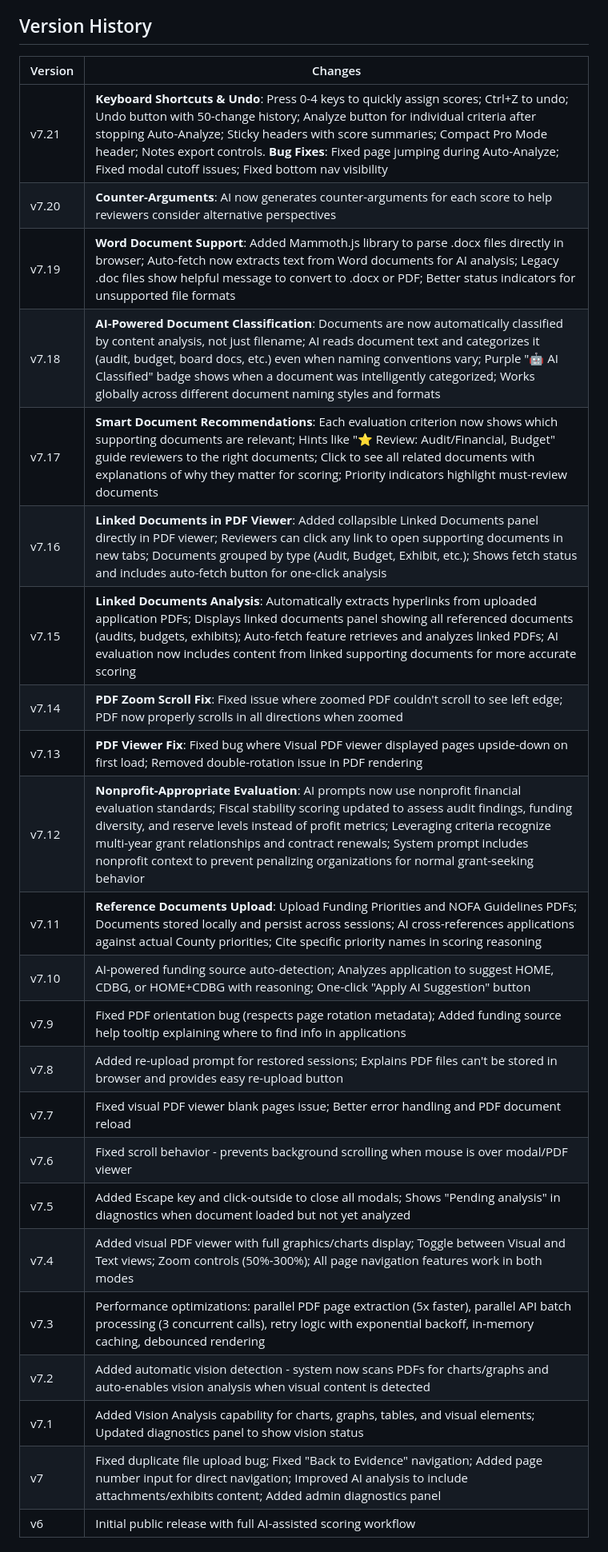
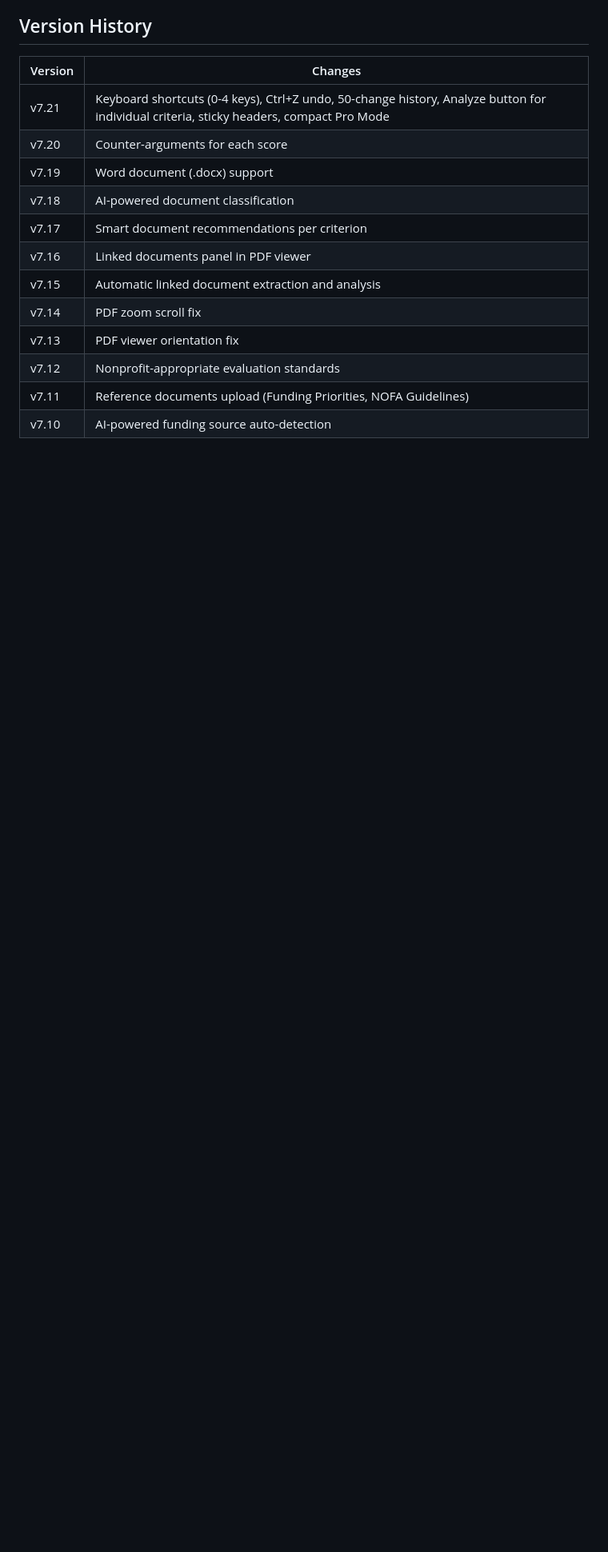
Before and after one commit to bbuxton0823/nofa_ai_analyzer, a Markdown page: README.md, the part around one of its changes. Shown at 80% size. Rendered like a GitHub page; blank space fills up the shorter version.

Commit message:
Sync README with landing page

```diff
--- a/README.md
+++ b/README.md
@@ -165,27 +178,16 @@ Distribute the modified file to your team.
 
 | Version | Changes |
 |---------|---------|
-| v7.21 | **Keyboard Shortcuts & Undo**: Press 0-4 keys to quickly assign scores; Ctrl+Z to undo; Undo button with 50-change history; Analyze button for individual criteria after stopping Auto-Analyze; Sticky headers with score summaries; Compact Pro Mode header; Notes export controls. **Bug Fixes**: Fixed page jumping during Auto-Analyze; Fixed modal cutoff issues; Fixed bottom nav visibility |
-| v7.20 | **Counter-Arguments**: AI now generates counter-arguments for each score to help reviewers consider alternative perspectives |
-| v7.19 | **Word Document Support**: Added Mammoth.js library to parse .docx files directly in browser; Auto-fetch now extracts text from Word documents for AI analysis; Legacy .doc files show helpful message to convert to .docx or PDF; Better status indicators for unsupported file formats |
-| v7.18 | **AI-Powered Document Classification**: Documents are now automatically classified by content analysis, not just filename; AI reads document text and categorizes it (audit, budget, board docs, etc.) even when naming conventions vary; Purple "🤖 AI Classified" badge shows when a document was intelligently categorized; Works globally across different document naming styles and formats |
-| v7.17 | **Smart Document Recommendations**: Each evaluation criterion now shows which supporting documents are relevant; Hints like "⭐ Review: Audit/Financial, Budget" guide reviewers to the right documents; Click to see all related documents with explanations of why they matter for scoring; Priority indicators highlight must-review documents |
-| v7.16 | **Linked Documents in PDF Viewer**: Added collapsible Linked Documents panel directly in PDF viewer; Reviewers can click any link to open supporting documents in new tabs; Documents grouped by type (Audit, Budget, Exhibit, etc.); Shows fetch status and includes auto-fetch button for one-click analysis |
-| v7.15 | **Linked Documents Analysis**: Automatically extracts hyperlinks from uploaded application PDFs; Displays linked documents panel showing all referenced documents (audits, budgets, exhibits); Auto-fetch feature retrieves and analyzes linked PDFs; AI evaluation now includes content from linked supporting documents for more accurate scoring |
-| v7.14 | **PDF Zoom Scroll Fix**: Fixed issue where zoomed PDF couldn't scroll to see left edge; PDF now properly scrolls in all directions when zoomed |
-| v7.13 | **PDF Viewer Fix**: Fixed bug where Visual PDF viewer displayed pages upside-down on first load; Removed double-rotation issue in PDF rendering |
-| v7.12 | **Nonprofit-Appropriate Evaluation**: AI prompts now use nonprofit financial evaluation standards; Fiscal stability scoring updated to assess audit findings, funding diversity, and reserve levels instead of profit metrics; Leveraging criteria recognize multi-year grant relationships and contract renewals; System prompt includes nonprofit context to prevent penalizing organizations for normal grant-seeking behavior |
-| v7.11 | **Reference Documents Upload**: Upload Funding Priorities and NOFA Guidelines PDFs; Documents stored locally and persist across sessions; AI cross-references applications against actual County priorities; Cite specific priority names in scoring reasoning |
-| v7.10 | AI-powered funding source auto-detection; Analyzes application to suggest HOME, CDBG, or HOME+CDBG with reasoning; One-click "Apply AI Suggestion" button |
-| v7.9 | Fixed PDF orientation bug (respects page rotation metadata); Added funding source help tooltip explaining where to find info in applications |
-| v7.8 | Added re-upload prompt for restored sessions; Explains PDF files can't be stored in browser and provides easy re-upload button |
-| v7.7 | Fixed visual PDF viewer blank pages issue; Better error handling and PDF document reload |
-| v7.6 | Fixed scroll behavior - prevents background scrolling when mouse is over modal/PDF viewer |
-| v7.5 | Added Escape key and click-outside to close all modals; Shows "Pending analysis" in diagnostics when document loaded but not yet analyzed |
-| v7.4 | Added visual PDF viewer with full graphics/charts display; Toggle between Visual and Text views; Zoom controls (50%-300%); All page navigation features work in both modes |
-| v7.3 | Performance optimizations: parallel PDF page extraction (5x faster), parallel API batch processing (3 concurrent calls), retry logic with exponential backoff, in-memory caching, debounced rendering |
-| v7.2 | Added automatic vision detection - system now scans PDFs for charts/graphs and auto-enables vision analysis when visual content is detected |
-| v7.1 | Added Vision Analysis capability for charts, graphs, tables, and visual elements; Updated diagnostics panel to show vision status |
-| v7 | Fixed duplicate file upload bug; Fixed "Back to Evidence" navigation; Added page number input for direct navigation; Improved AI analysis to include attachments/exhibits content; Added admin diagnostics panel |
-| v6 | Initial public release with full AI-assisted scoring workflow |
+| v7.21 | Keyboard shortcuts (0-4 keys), Ctrl+Z undo, 50-change history, Analyze button for individual criteria, sticky headers, compact Pro Mode |
+| v7.20 | Counter-arguments for each score |
+| v7.19 | Word document (.docx) support |
+| v7.18 | AI-powered document classification |
+| v7.17 | Smart document recommendations per criterion |
+| v7.16 | Linked documents panel in PDF viewer |
+| v7.15 | Automatic linked document extraction and analysis |
+| v7.14 | PDF zoom scroll fix |
+| v7.13 | PDF viewer orientation fix |
+| v7.12 | Nonprofit-appropriate evaluation standards |
+| v7.11 | Reference documents upload (Funding Priorities, NOFA Guidelines) |
+| v7.10 | AI-powered funding source auto-detection |
 
```
Also changed, not shown: other parts of README.md (+108 -114 lines).
